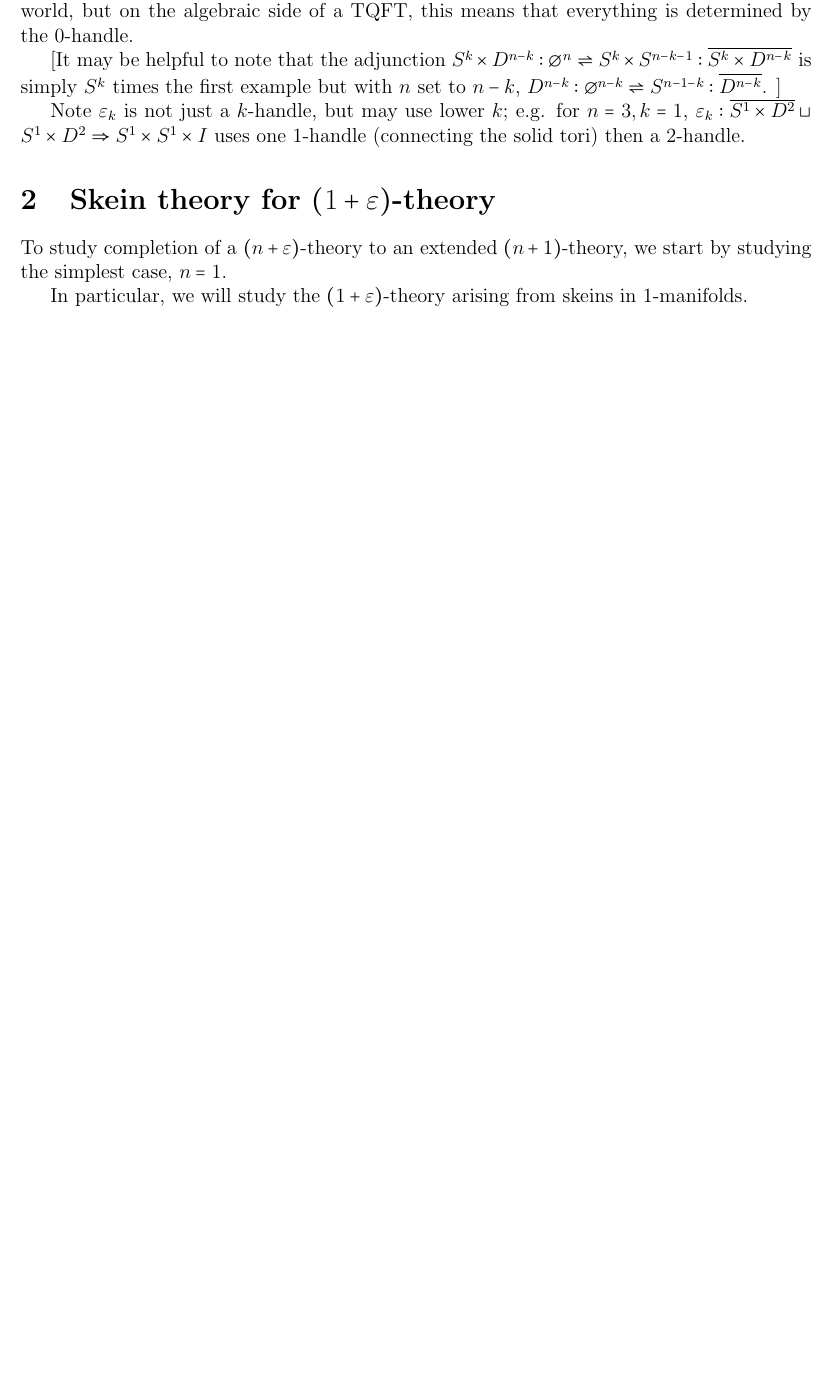
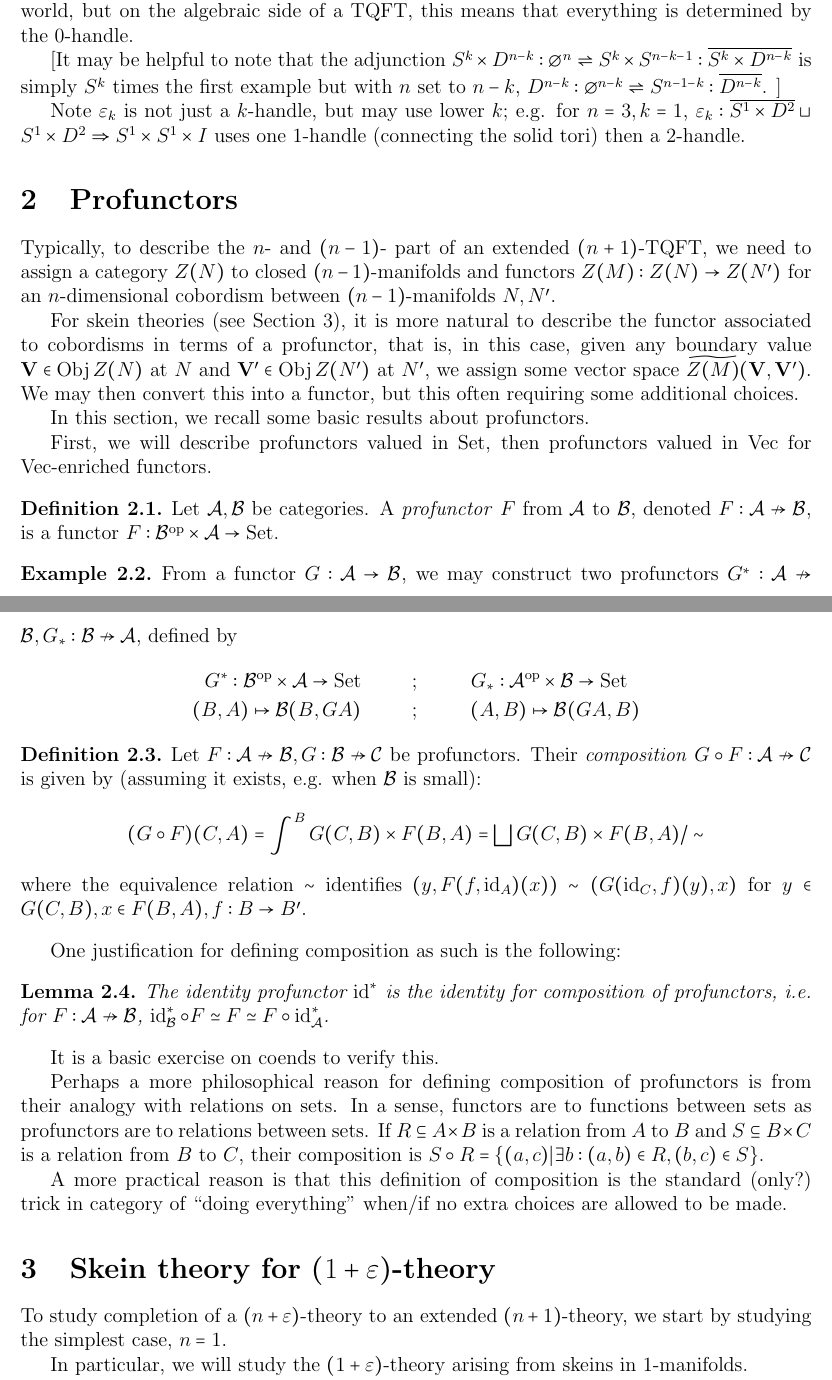
Before and after one commit to YingHongTham/n-eps-nplus1-TQFT, a LaTeX document (n-eps-TQFT-nplus1/n-eps-TQFT-nplus1.tex): part of page 5 of 7 before the commit and two parts of pages 5 and 6 of 8 after it, the two joined at a grey line, cut so that both start at the same text, the shorter picture padded with empty space. The pictures show the PDF file n-eps-TQFT-nplus1/n-eps-TQFT-nplus1.pdf that the author committed with the source.

Commit message:
some progress, preparing to merge

```diff
--- a/n-eps-TQFT-nplus1/n-eps-TQFT-nplus1.tex
+++ b/n-eps-TQFT-nplus1/n-eps-TQFT-nplus1.tex
@@ -20,3 +23,4 @@
+\DeclareMathOperator{\Vect}{Vec}
 
 \begin{document}
 
@@ -433,3 +437,44 @@ then a 2-handle.
 %but this is
 
 
+\section{Profunctors}
+
+Typically, to describe the $n$- and $(n-1)$- part of an
+extended $(n+1)$-TQFT,
+we need to assign a category $Z(N)$ to closed $(n-1)$-manifolds
+and functors $Z(M): Z(N) \to Z(N')$
+for an $n$-dimensional cobordism between $(n-1)$-manifolds
+$N,N'$.
+
+For skein theories (see \secref{s:skeins}),
+it is more natural to describe the functor
+associated to cobordisms in terms of a profunctor,
+that is, in this case,
+given any boundary value $\VV \in \Obj Z(N)$ at $N$
+and $\VV' \in \Obj Z(N')$ at $N'$,
+we assign some vector space $\wdtld{Z(M)}(\VV,\VV')$.
+We may then convert this into a functor,
+but this often requiring some additional choices.
+
+
+In this section, we recall some basic results about
+profunctors.
+
+First, we will describe profunctors valued in $\Set$,
+then profunctors valued in $\Vect$
+for $\Vect$-enriched functors.
+
+\begin{definition}
+Let $\cA,\cB$ be categories.
+A \emph{profunctor} $F$ from $\cA$ to $\cB$,
+denoted $F: \cA \nto \cB$,
+is a functor $F: \cB^\op \times \cA \to \Set$.
+\end{definition}
+
+\begin{example}
+From a functor $G: \cA \to \cB$,
+we may construct two profunctors
+$G^*: \cA \nto \cB, G_*: \cB \nto \cA$,
+defined by
+\begin{align*}
+G^* : \cB^\op \times \cA \to \Set
@@ -435,0 +495,46 @@ then a 2-handle.
+Let $F: \cA \nto \cB, G: \cB \nto \cC$
+be profunctors.
+Their \emph{composition}
+$G \circ F: \cA \nto \cC$
+is given by
+(assuming it exists, e.g. when $\cB$ is small):
+\[
+(G \circ F)(C,A) =
+\int^B G(C,B) \times F(B,A)
+=
+\bigsqcup G(C,B) \times F(B,A) / \sim
+\]
+where the equivalence relation $\sim$
+identifies $(y, F(b,\id_A)(x)) \sim (G(\id_C,b)(y),x)$
+for $y \in G(C,B), x \in F(B,A), b: B \to B'$.
+\end{definition}
+
+One justification for defining composition as such is
+the following (simple exercise on coends):
+\begin{lemma}
+The profunctor $\id_\cA^* = \cA(-,-)$ is
+the identity for composition of profunctors,
+i.e. for $F: \cA \nto \cB$,
+$\id_\cB^* \circ F \simeq F \simeq F \circ \id_\cA^*$.
+\end{lemma}
+
+Perhaps a more philosophical reason for defining
+composition of profunctors is from
+their analogy with relations on sets.
+In a sense, functors are to functions between sets
+as profunctors are to relations between sets.
+If $R \subseteq A \times B$ is a relation from $A$ to $B$
+and $S \subseteq B \times C$ is a relation from $B$ to $C$,
+their composition is
+$S \circ R = \{(a,c) | \exists b: (a,b) \in R, (b,c) \in S\}$.
+
+
+A more practical reason is that
+this definition of composition is the standard (only?) trick
+in category of ``doing everything''
+when/if no extra choices are allowed to be made.
+
+Yet another reason is the following.
+Any object $B \in \cB$ defines a profunctor
+$G \times_B F : \cA \nto \cC$,
+by $(G \times_B F)(C,A) := G(C,B) \times F(B,A)$.
@@ -435,0 +549 @@ then a 2-handle.
+$G(C,B) \times F(B,A) \to (G\circ F)(C,A)$.
@@ -436,4 +554,9 @@ then a 2-handle.
+Hence coend.
+
+
+
 \section{Skein theory for $(1+\veps)$-theory}
+\label{s:skeins}
 
 To study completion of a $(n+\veps)$-theory
 to an extended $(n+1)$-theory,
```
Also changed, not shown: n-eps-TQFT-nplus1/n-eps-TQFT-nplus1.pdf, n-eps-TQFT-nplus1/n-eps-TQFT-nplus1.tex (49 more changed lines), 2 other files.
